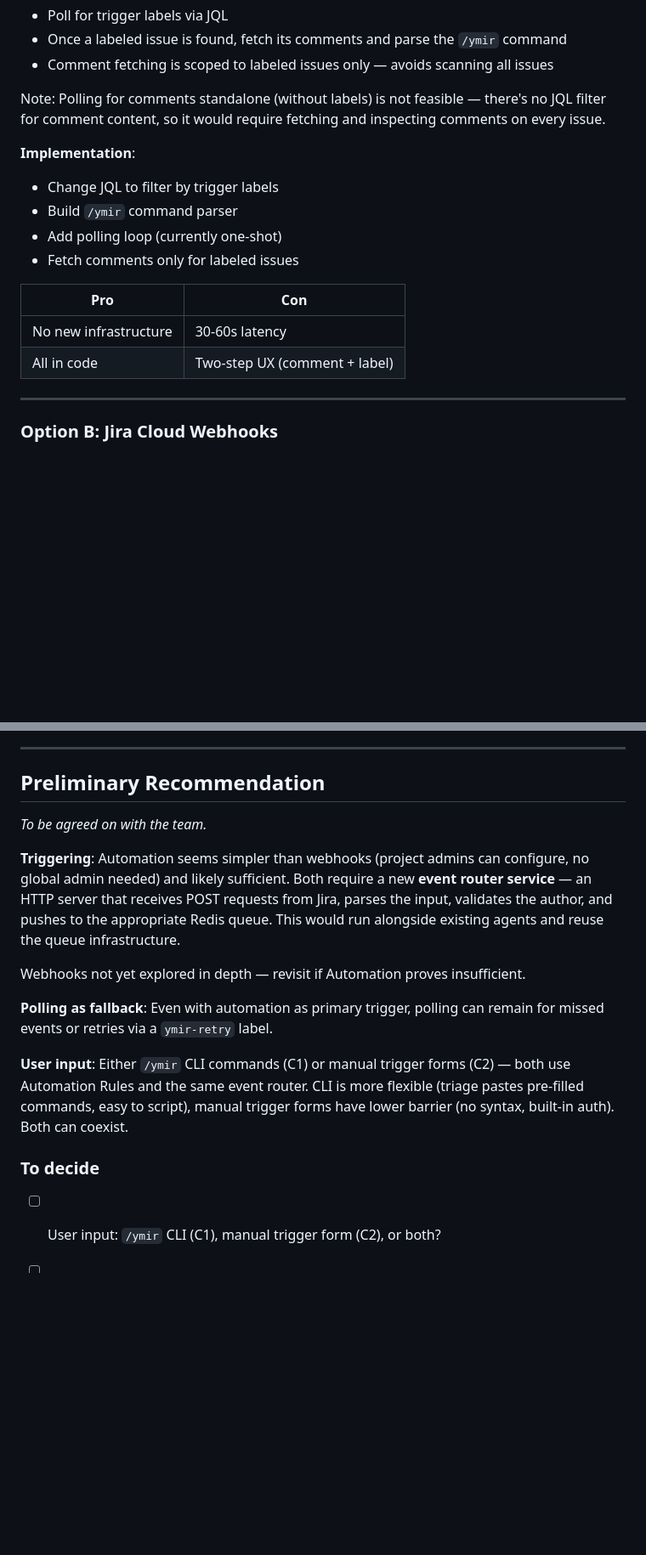
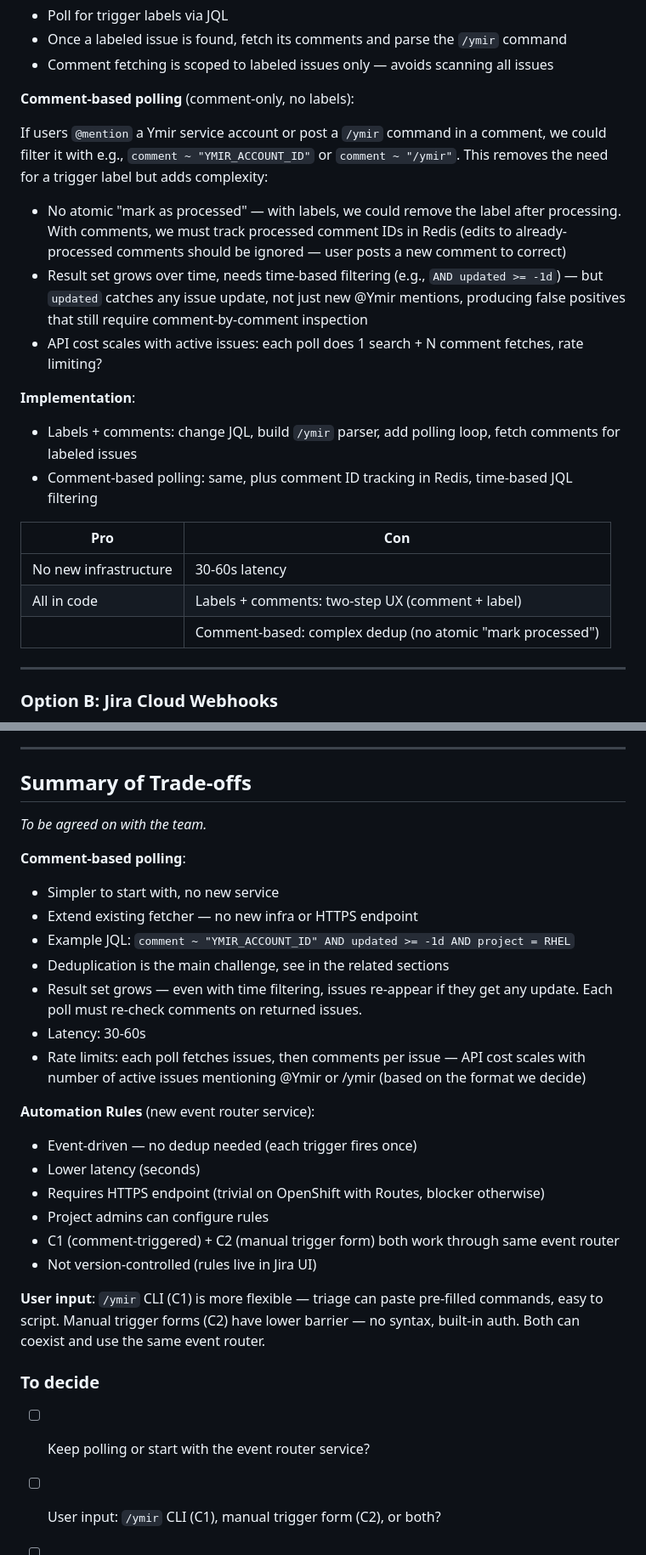
Before and after one commit to packit/research, a Markdown page: research/ymir-triggering-rearchitecture/index.md, 2 parts joined by grey strips. Shown at 85% size. Drawn GitHub-style; blank space fills up the shorter version.

Commit message:
Add comment-based polling option
Assisted-By: Claude Opus 4.6 <noreply@anthropic.com>

```diff
--- a/research/ymir-triggering-rearchitecture/index.md
+++ b/research/ymir-triggering-rearchitecture/index.md
@@ -100,21 +100,29 @@ Label triggers the workflow; a `/ymir` command in a comment provides parameters.
 - Once a labeled issue is found, fetch its comments and parse the `/ymir` command
 - Comment fetching is scoped to labeled issues only — avoids scanning all issues
 
-Note: Polling for comments standalone (without labels) is not feasible — there's no
-JQL filter for comment content, so it would require fetching and inspecting comments
-on every issue.
+**Comment-based polling** (comment-only, no labels):
+
+If users `@mention` a Ymir service account or post a `/ymir` command in a comment, we could filter it with e.g., `comment ~ "YMIR_ACCOUNT_ID"` or `comment ~ "/ymir"`. This removes the need
+for a trigger label but adds complexity:
+
+- No atomic "mark as processed" — with labels, we could remove the label after processing.
+  With comments, we must track processed comment IDs in Redis (edits to already-processed
+  comments should be ignored — user posts a new comment to correct)
+- Result set grows over time, needs time-based filtering (e.g., `AND updated >= -1d`)
+  — but `updated` catches any issue update, not just new @Ymir mentions, producing
+  false positives that still require comment-by-comment inspection
+- API cost scales with active issues: each poll does 1 search + N comment fetches, rate limiting?
 
 **Implementation**:
 
-- Change JQL to filter by trigger labels
-- Build `/ymir` command parser
-- Add polling loop (currently one-shot)
-- Fetch comments only for labeled issues
+- Labels + comments: change JQL, build `/ymir` parser, add polling loop, fetch comments for labeled issues
+- Comment-based polling: same, plus comment ID tracking in Redis, time-based JQL filtering
 
-| Pro                   | Con                           |
-| --------------------- | ----------------------------- |
-| No new infrastructure | 30-60s latency                |
-| All in code           | Two-step UX (comment + label) |
+| Pro                   | Con                                                       |
+| --------------------- | --------------------------------------------------------- |
+| No new infrastructure | 30-60s latency                                            |
+| All in code           | Labels + comments: two-step UX (comment + label)          |
+|                       | Comment-based: complex dedup (no atomic "mark processed") |
 
 ---
 
@@ -273,28 +282,37 @@ environment config for Redis connection and Jira credentials.
 
 ---
 
-## Preliminary Recommendation
+## Summary of Trade-offs
 
 _To be agreed on with the team._
 
-**Triggering**: Automation seems simpler than webhooks (project admins can configure, no global
-admin needed) and likely sufficient. Both require a new **event router service** — an HTTP
-server that receives POST requests from Jira, parses the input, validates the author, and
-pushes to the appropriate Redis queue. This would run alongside existing agents and reuse the
-queue infrastructure.
+**Comment-based polling**:
 
-Webhooks not yet explored in depth — revisit if Automation proves insufficient.
+- Simpler to start with, no new service
+- Extend existing fetcher — no new infra or HTTPS endpoint
+- Example JQL: `comment ~ "YMIR_ACCOUNT_ID" AND updated >= -1d AND project = RHEL`
+- Deduplication is the main challenge, see in the related sections
+- Result set grows — even with time filtering, issues re-appear if they get any update. Each poll must re-check comments on returned issues.
+- Latency: 30-60s
+- Rate limits: each poll fetches issues, then comments per issue — API cost scales with
+  number of active issues mentioning @Ymir or /ymir (based on the format we decide)
 
-**Polling as fallback**: Even with automation as primary trigger, polling can remain for missed
-events or retries via a `ymir-retry` label.
+**Automation Rules** (new event router service):
 
-**User input**: Either `/ymir` CLI commands (C1) or manual trigger forms (C2) — both use
-Automation Rules and the same event router. CLI is more flexible (triage pastes pre-filled
-commands, easy to script), manual trigger forms have lower barrier (no syntax, built-in auth).
-Both can coexist.
+- Event-driven — no dedup needed (each trigger fires once)
+- Lower latency (seconds)
+- Requires HTTPS endpoint (trivial on OpenShift with Routes, blocker otherwise)
+- Project admins can configure rules
+- C1 (comment-triggered) + C2 (manual trigger form) both work through same event router
+- Not version-controlled (rules live in Jira UI)
+
+**User input**: `/ymir` CLI (C1) is more flexible — triage can paste pre-filled commands,
+easy to script. Manual trigger forms (C2) have lower barrier — no syntax, built-in auth.
+Both can coexist and use the same event router.
 
 ### To decide
 
+- [ ] Keep polling or start with the event router service?
 - [ ] User input: `/ymir` CLI (C1), manual trigger form (C2), or both?
 - [ ] Keep labels for status tracking (in-progress/completed/failed)?
 - [ ] Should triage still set Fix Version/Severity, or leave to user?
```
Also changed, not shown: other parts of research/ymir-triggering-rearchitecture/index.md (+8 -7 lines).
